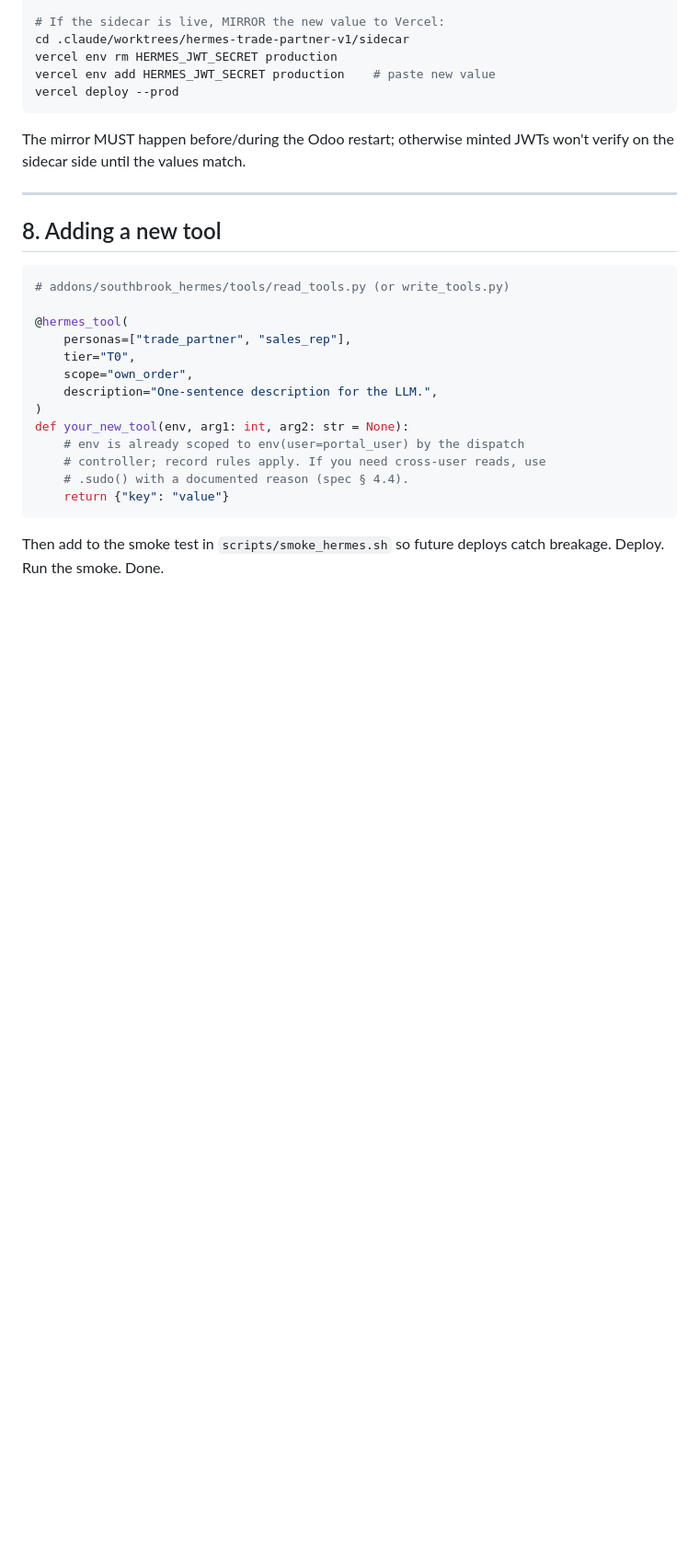
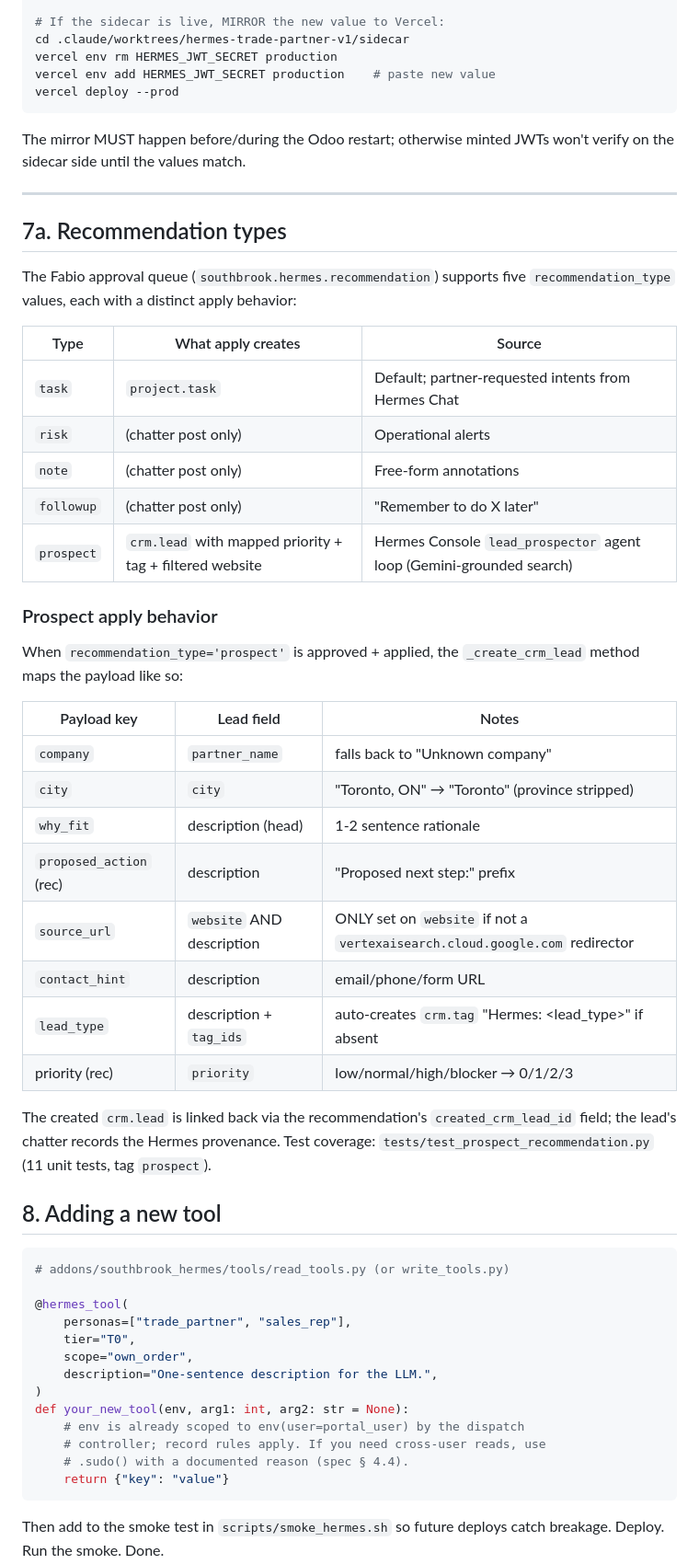
Before and after one commit to dangelojohn/Southbrook_Configurator, a Markdown page: docs/HERMES_RUNBOOK.md, the part around one of its changes. Shown at 92% size. Rendered like a GitHub page; blank space fills up the shorter version.

Commit message:
docs(runbook): document § 7a recommendation types + prospect apply mapping

````diff
--- a/docs/HERMES_RUNBOOK.md
+++ b/docs/HERMES_RUNBOOK.md
@@ -216,6 +216,40 @@ JWTs won't verify on the sidecar side until the values match.
 
 ---
 
+## 7a. Recommendation types
+
+The Fabio approval queue (`southbrook.hermes.recommendation`) supports
+five `recommendation_type` values, each with a distinct apply behavior:
+
+| Type | What apply creates | Source |
+|---|---|---|
+| `task` | `project.task` | Default; partner-requested intents from Hermes Chat |
+| `risk` | (chatter post only) | Operational alerts |
+| `note` | (chatter post only) | Free-form annotations |
+| `followup` | (chatter post only) | "Remember to do X later" |
+| `prospect` | `crm.lead` with mapped priority + tag + filtered website | Hermes Console `lead_prospector` agent loop (Gemini-grounded search) |
+
+### Prospect apply behavior
+
+When `recommendation_type='prospect'` is approved + applied, the
+`_create_crm_lead` method maps the payload like so:
+
+| Payload key | Lead field | Notes |
+|---|---|---|
+| `company` | `partner_name` | falls back to "Unknown company" |
+| `city` | `city` | "Toronto, ON" → "Toronto" (province stripped) |
+| `why_fit` | description (head) | 1-2 sentence rationale |
+| `proposed_action` (rec) | description | "Proposed next step:" prefix |
+| `source_url` | `website` AND description | ONLY set on `website` if not a `vertexaisearch.cloud.google.com` redirector |
+| `contact_hint` | description | email/phone/form URL |
+| `lead_type` | description + `tag_ids` | auto-creates `crm.tag` "Hermes: <lead_type>" if absent |
+| priority (rec) | `priority` | low/normal/high/blocker → 0/1/2/3 |
+
+The created `crm.lead` is linked back via the recommendation's
+`created_crm_lead_id` field; the lead's chatter records the Hermes
+provenance. Test coverage: `tests/test_prospect_recommendation.py`
+(11 unit tests, tag `prospect`).
+
 ## 8. Adding a new tool
 
 ```python
````
Also changed, not shown: other parts of docs/HERMES_RUNBOOK.md (+1 -1 lines).
